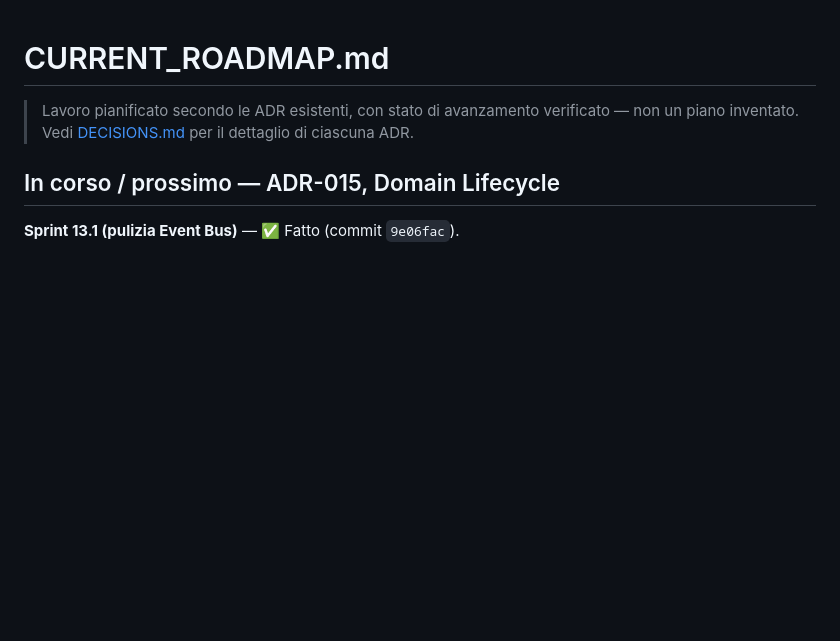
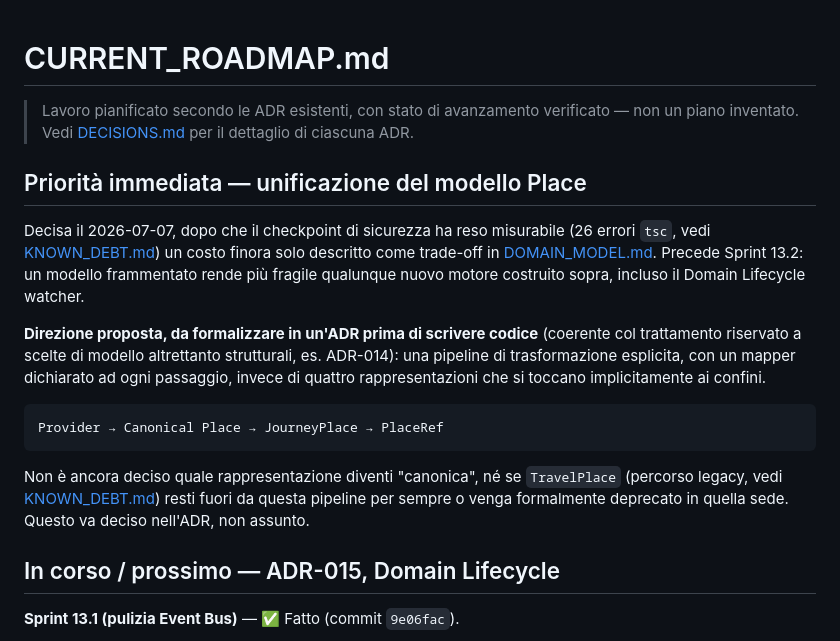
Before and after one commit to xnemesy/TravelOS, a Markdown page: docs/context/CURRENT_ROADMAP.md, the part around the change. Drawn GitHub-style; blank space fills up the shorter version.

````diff
--- a/docs/context/CURRENT_ROADMAP.md
+++ b/docs/context/CURRENT_ROADMAP.md
@@ -1,6 +1,16 @@
 # CURRENT_ROADMAP.md
 
 > Lavoro pianificato secondo le ADR esistenti, con stato di avanzamento verificato — non un piano inventato. Vedi [DECISIONS.md](DECISIONS.md) per il dettaglio di ciascuna ADR.
+
+## Priorità immediata — unificazione del modello Place
+
+Decisa il 2026-07-07, dopo che il checkpoint di sicurezza ha reso misurabile (26 errori `tsc`, vedi [KNOWN_DEBT.md](KNOWN_DEBT.md#frammentazione-del-modello-place--ora-verificata-a-livello-di-compilatore-priorità-alta)) un costo finora solo descritto come trade-off in [DOMAIN_MODEL.md](../architecture/DOMAIN_MODEL.md). Precede Sprint 13.2: un modello frammentato rende più fragile qualunque nuovo motore costruito sopra, incluso il Domain Lifecycle watcher.
+
+**Direzione proposta, da formalizzare in un'ADR prima di scrivere codice** (coerente col trattamento riservato a scelte di modello altrettanto strutturali, es. ADR-014): una pipeline di trasformazione esplicita, con un mapper dichiarato ad ogni passaggio, invece di quattro rappresentazioni che si toccano implicitamente ai confini.
+```
+Provider → Canonical Place → JourneyPlace → PlaceRef
+```
+Non è ancora deciso quale rappresentazione diventi "canonica", né se `TravelPlace` (percorso legacy, vedi [KNOWN_DEBT.md](KNOWN_DEBT.md#due-percorsi-di-pianificazione-paralleli--uno-vivo-uno-morto)) resti fuori da questa pipeline per sempre o venga formalmente deprecato in quella sede. Questo va deciso nell'ADR, non assunto.
 
 ## In corso / prossimo — ADR-015, Domain Lifecycle
 
````
Also changed, not shown: docs/context/KNOWN_DEBT.md (+6 -0 lines), docs/context/SESSION_HANDOFF.md (+22 -13 lines).
